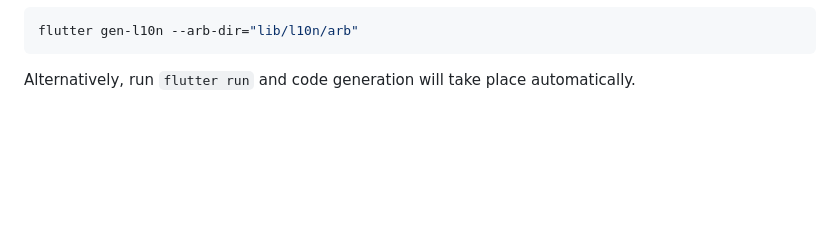
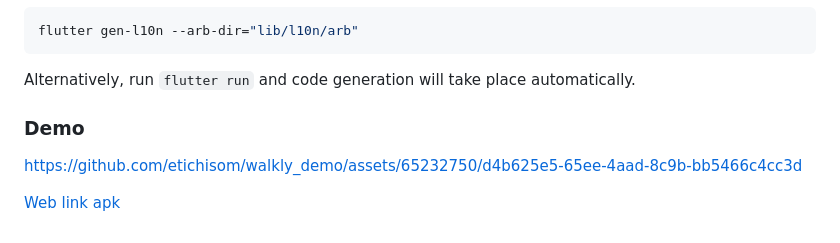
Before and after one commit to etichisom/walkly_demo, a Markdown page: README.md, the part around the change. GitHub-like rendering; blank space fills up the shorter version.

```diff
--- a/README.md
+++ b/README.md
@@ -169,6 +169,17 @@ Alternatively, run `flutter run` and code generation will take place automatical
 [coverage_badge]: coverage_badge.svg
 [flutter_localizations_link]: https://api.flutter.dev/flutter/flutter_localizations/flutter_localizations-library.html
 [internationalization_link]: https://flutter.dev/docs/development/accessibility-and-localization/internationalization
+
+
+### Demo
+
+
+https://github.com/etichisom/walkly_demo/assets/65232750/d4b625e5-65ee-4aad-8c9b-bb5466c4cc3d
+
+
+[Web link](https://walk-c6ca1.web.app/)
+[apk](https://drive.google.com/file/d/1mwPxEbaIvCz4U48jcGdJUMm6FtT_p6OO/view?usp=sharing)
+
 [license_badge]: https://img.shields.io/badge/license-MIT-blue.svg
 [license_link]: https://opensource.org/licenses/MIT
 [very_good_analysis_badge]: https://img.shields.io/badge/style-very_good_analysis-B22C89.svg
```
